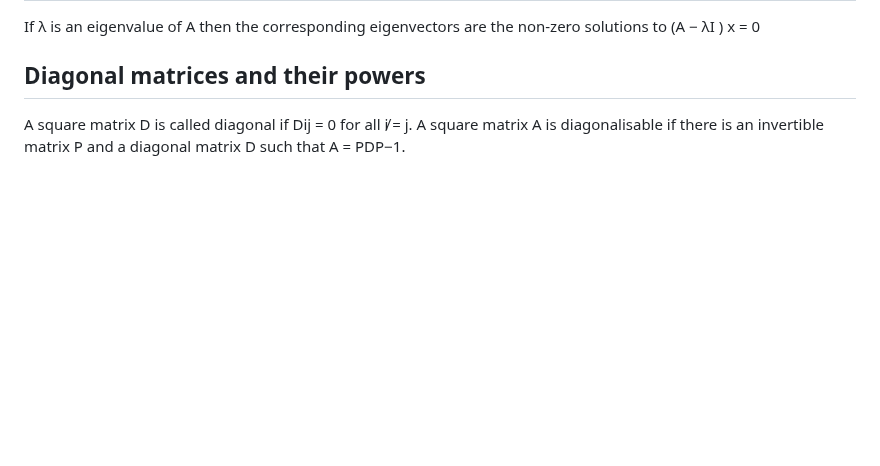
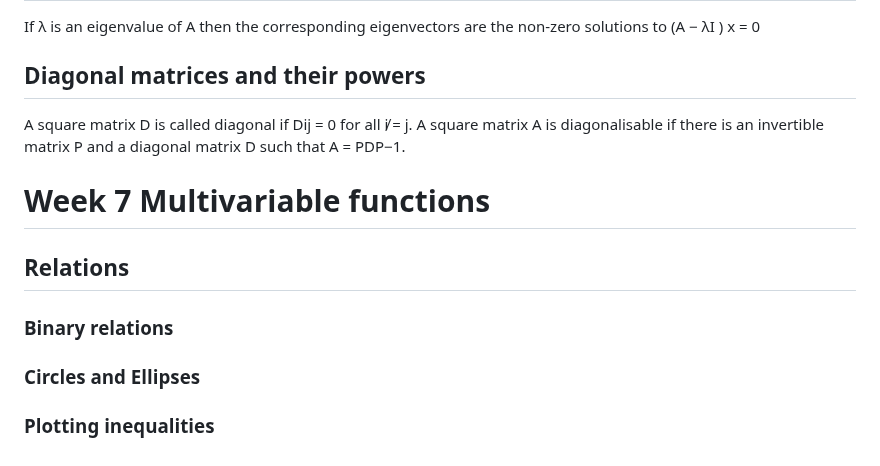
Before and after one commit to Andy-Sebastian/andy-sebastian.github.io, a Markdown page: docs/courses/MathematicalFoundations.md, the part around the change. GitHub-like rendering; blank space fills up the shorter version.

Commit message:
add relations notes to 9004

```diff
--- a/docs/courses/MathematicalFoundations.md
+++ b/docs/courses/MathematicalFoundations.md
@@ -1293,3 +1293,13 @@ A square matrix D is called diagonal if Dij = 0 for all i̸ = j.
 A square matrix A is diagonalisable if there is an invertible matrix P
 and a diagonal matrix D such that
 A = PDP−1.
+
+# Week 7 Multivariable functions
+
+## Relations
+
+### Binary relations
+
+### Circles and Ellipses
+
+### Plotting inequalities
```
